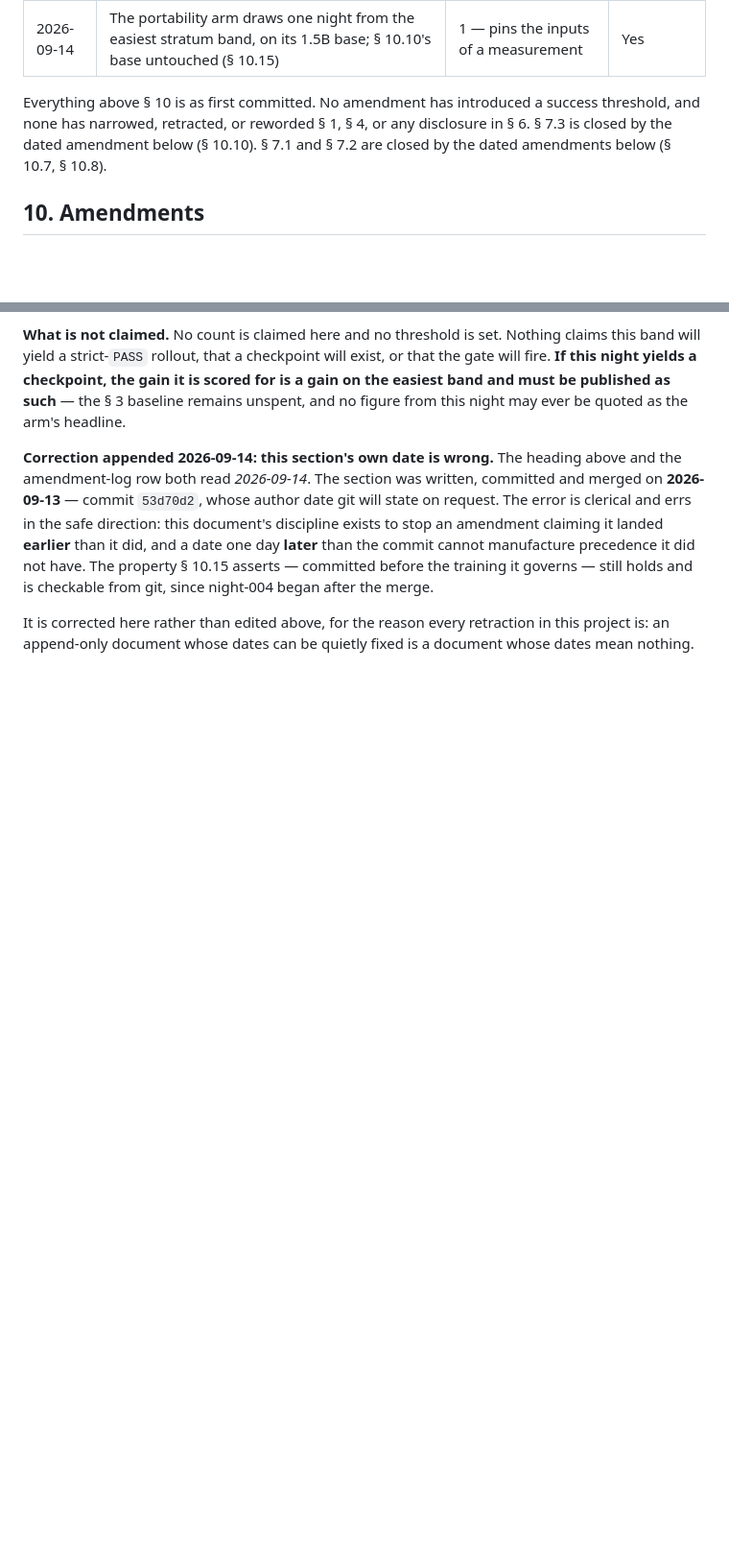
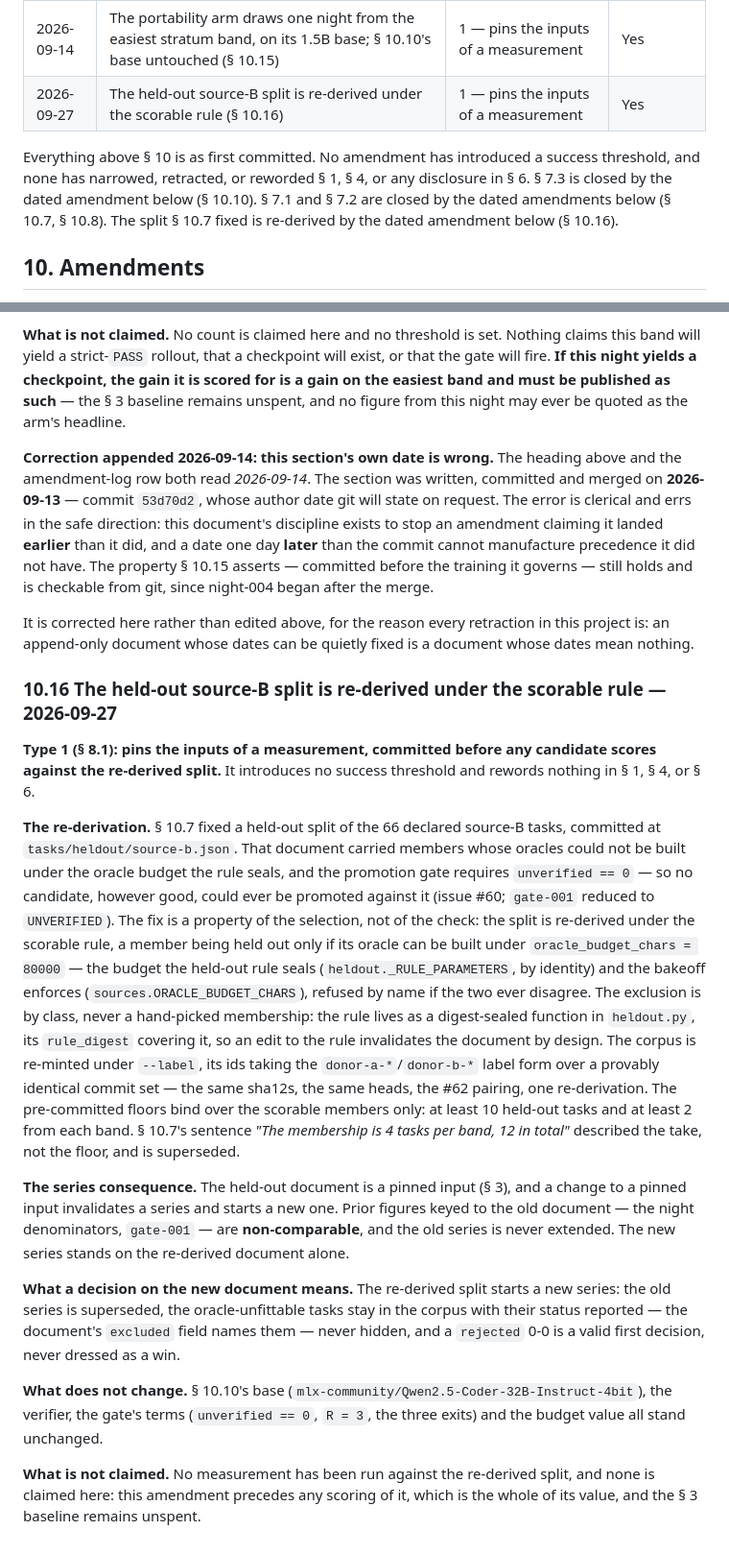
Before and after one commit to haqaliz/whetstone, a Markdown page: PREREGISTRATION.md, 2 parts joined by grey strips. Shown at 96% size. Rendered like a GitHub page; blank space fills up the shorter version.

Commit message:
amendment: the held-out split is re-derived under the scorable rule (§ 10.16) (TDD)

```diff
--- a/PREREGISTRATION.md
+++ b/PREREGISTRATION.md
@@ -322,10 +322,12 @@ which is why this file sits at the repository root and not under `docs/planning/
 | 2026-09-09 | The portability arm scales to a 1.5B base on the same runtime; § 10.10's base untouched (§ 10.13) | 1 — pins an input for an existing arm | Yes |
 | 2026-09-13 | The portability arm scales again, to a 3B base on the same runtime; § 10.10's base untouched (§ 10.14) | 1 — pins an input for an existing arm | Yes |
 | 2026-09-14 | The portability arm draws one night from the easiest stratum band, on its 1.5B base; § 10.10's base untouched (§ 10.15) | 1 — pins the inputs of a measurement | Yes |
+| 2026-09-27 | The held-out source-B split is re-derived under the scorable rule (§ 10.16) | 1 — pins the inputs of a measurement | Yes |
 
 Everything above § 10 is as first committed. No amendment has introduced a success threshold, and
 none has narrowed, retracted, or reworded § 1, § 4, or any disclosure in § 6. § 7.3 is closed by the
 dated amendment below (§ 10.10). § 7.1 and § 7.2 are closed by the dated amendments below (§ 10.7, § 10.8).
+The split § 10.7 fixed is re-derived by the dated amendment below (§ 10.16).
 
 ## 10. Amendments
 
@@ -905,3 +907,45 @@ training it governs — still holds and is checkable from git, since night-004 b
 
 It is corrected here rather than edited above, for the reason every retraction in this project is:
 an append-only document whose dates can be quietly fixed is a document whose dates mean nothing.
+
+### 10.16 The held-out source-B split is re-derived under the scorable rule — 2026-09-27
+
+**Type 1 (§ 8.1): pins the inputs of a measurement, committed before any candidate scores
+against the re-derived split.** It introduces no success threshold and rewords nothing in
+§ 1, § 4, or § 6.
+
+**The re-derivation.** § 10.7 fixed a held-out split of the 66 declared source-B tasks,
+committed at `tasks/heldout/source-b.json`. That document carried members whose oracles
+could not be built under the oracle budget the rule seals, and the promotion gate requires
+`unverified == 0` — so no candidate, however good, could ever be promoted against it
+(issue #60; `gate-001` reduced to `UNVERIFIED`). The fix is a property of the selection,
+not of the check: the split is re-derived under the scorable rule, a member being held out
+only if its oracle can be built under `oracle_budget_chars = 80000` — the budget the held-out
+rule seals (`heldout._RULE_PARAMETERS`, by identity) and the bakeoff enforces
+(`sources.ORACLE_BUDGET_CHARS`), refused by name if the two ever disagree. The exclusion is
+by class, never a hand-picked membership: the rule lives as a digest-sealed function in
+`heldout.py`, its `rule_digest` covering it, so an edit to the rule invalidates the document
+by design. The corpus is re-minted under `--label`, its ids taking the
+`donor-a-*`/`donor-b-*` label form over a provably identical commit set — the same sha12s,
+the same heads, the #62 pairing, one re-derivation. The pre-committed floors bind over the
+scorable members only: at least 10 held-out tasks and at least 2 from each band. § 10.7's
+sentence *"The membership is 4 tasks per band, 12 in total"* described the take, not the
+floor, and is superseded.
+
+**The series consequence.** The held-out document is a pinned input (§ 3), and a change to
+a pinned input invalidates a series and starts a new one. Prior figures keyed to the old
+document — the night denominators, `gate-001` — are **non-comparable**, and the old series
+is never extended. The new series stands on the re-derived document alone.
+
+**What a decision on the new document means.** The re-derived split starts a new series:
+the old series is superseded, the oracle-unfittable tasks stay in the corpus with their
+status reported — the document's `excluded` field names them — never hidden, and a
+`rejected` 0-0 is a valid first decision, never dressed as a win.
+
+**What does not change.** § 10.10's base (`mlx-community/Qwen2.5-Coder-32B-Instruct-4bit`),
+the verifier, the gate's terms (`unverified == 0`, `R = 3`, the three exits) and the budget
+value all stand unchanged.
+
+**What is not claimed.** No measurement has been run against the re-derived split, and none
+is claimed here: this amendment precedes any scoring of it, which is the whole of its value,
+and the § 3 baseline remains unspent.
```
